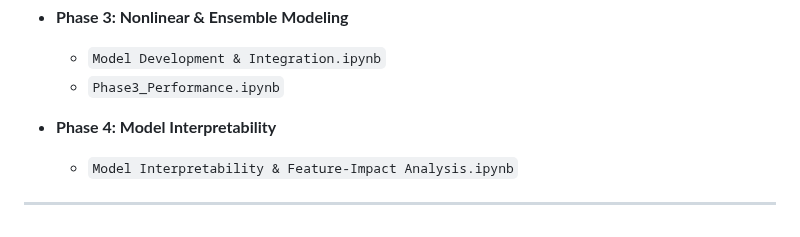
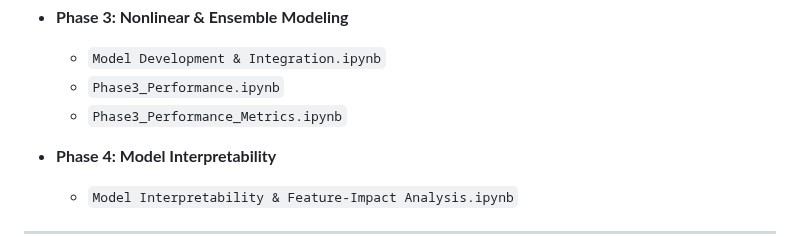
Before and after one commit to MHaynes33/BlackBox, a Markdown page: README.md, the part around the change. Rendered like a GitHub page.

```diff
--- a/README.md
+++ b/README.md
@@ -69,6 +69,7 @@ Interactive, narrative-driven Jupyter notebooks used to explore data, engineer f
 - **Phase 3: Nonlinear & Ensemble Modeling**
   - `Model Development & Integration.ipynb`
   - `Phase3_Performance.ipynb`
+  - `Phase3_Performance_Metrics.ipynb`
 
 - **Phase 4: Model Interpretability**
   - `Model Interpretability & Feature-Impact Analysis.ipynb`
```
